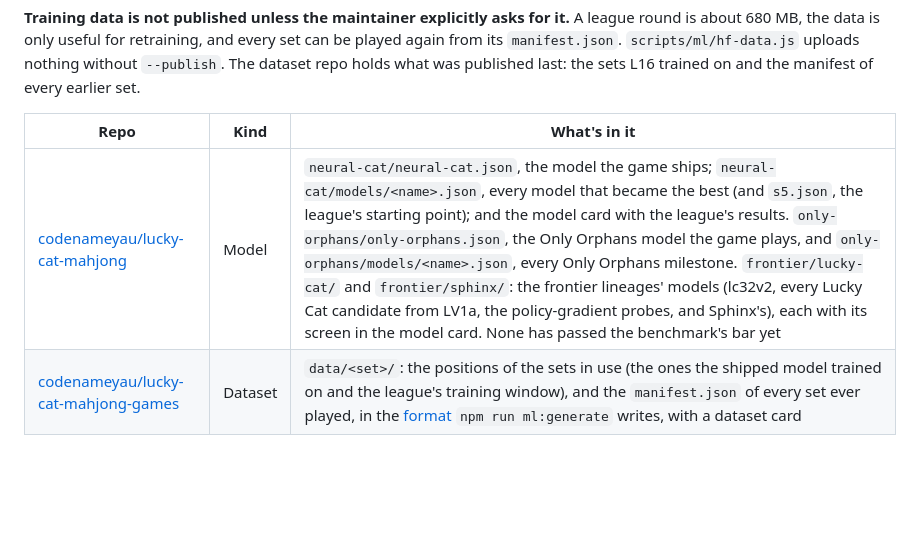
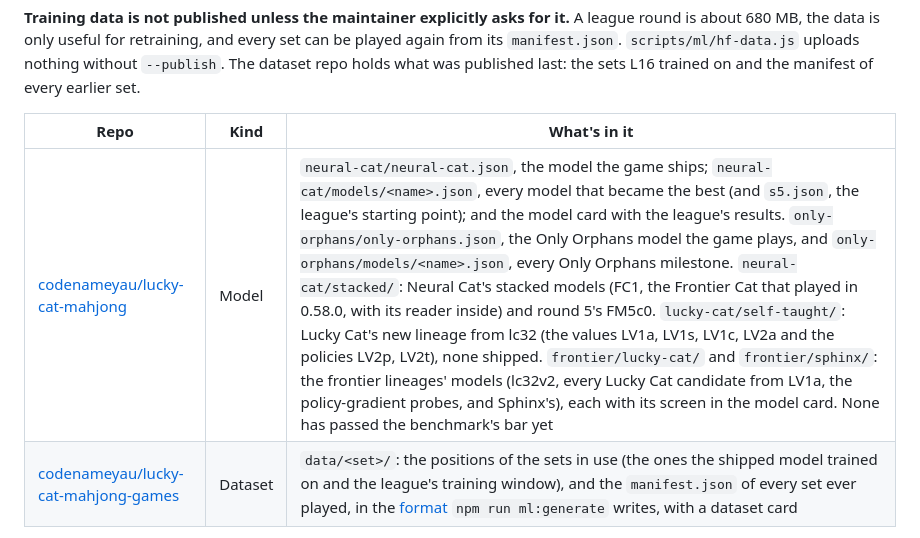
Before and after one commit to codenameyau/lucky-cat-mahjong, a Markdown page: docs/machine-learning/hugging-face.md, the part around the change. Rendered like a GitHub page; blank space fills up the shorter version.

Commit message:
Hugging Face: the model repo's new folders, neural-cat/stacked and lucky-cat/self-taught.
Co-Authored-By: Claude Opus 5.5 <noreply@anthropic.com>

```diff
--- a/docs/machine-learning/hugging-face.md
+++ b/docs/machine-learning/hugging-face.md
@@ -6,7 +6,7 @@ The trained models are public on Hugging Face, so anyone can read the model card
 
 | Repo | Kind | What's in it |
 | --- | --- | --- |
-| [codenameyau/lucky-cat-mahjong](https://huggingface.co/codenameyau/lucky-cat-mahjong) | Model | `neural-cat/neural-cat.json`, the model the game ships; `neural-cat/models/<name>.json`, every model that became the best (and `s5.json`, the league's starting point); and the model card with the league's results. `only-orphans/only-orphans.json`, the Only Orphans model the game plays, and `only-orphans/models/<name>.json`, every Only Orphans milestone. `frontier/lucky-cat/` and `frontier/sphinx/`: the frontier lineages' models (lc32v2, every Lucky Cat candidate from LV1a, the policy-gradient probes, and Sphinx's), each with its screen in the model card. None has passed the benchmark's bar yet |
+| [codenameyau/lucky-cat-mahjong](https://huggingface.co/codenameyau/lucky-cat-mahjong) | Model | `neural-cat/neural-cat.json`, the model the game ships; `neural-cat/models/<name>.json`, every model that became the best (and `s5.json`, the league's starting point); and the model card with the league's results. `only-orphans/only-orphans.json`, the Only Orphans model the game plays, and `only-orphans/models/<name>.json`, every Only Orphans milestone. `neural-cat/stacked/`: Neural Cat's stacked models (FC1, the Frontier Cat that played in 0.58.0, with its reader inside) and round 5's FM5c0. `lucky-cat/self-taught/`: Lucky Cat's new lineage from lc32 (the values LV1a, LV1s, LV1c, LV2a and the policies LV2p, LV2t), none shipped. `frontier/lucky-cat/` and `frontier/sphinx/`: the frontier lineages' models (lc32v2, every Lucky Cat candidate from LV1a, the policy-gradient probes, and Sphinx's), each with its screen in the model card. None has passed the benchmark's bar yet |
 | [codenameyau/lucky-cat-mahjong-games](https://huggingface.co/datasets/codenameyau/lucky-cat-mahjong-games) | Dataset | `data/<set>/`: the positions of the sets in use (the ones the shipped model trained on and the league's training window), and the `manifest.json` of every set ever played, in the [format](training.md#data-format) `npm run ml:generate` writes, with a dataset card |
 
 The model repo is shared with any other learned strategy: each has its own folder and its own section of the README, between markers like `<!-- neural-cat:start -->` and `<!-- neural-cat:end -->`. The uploader rewrites only its own section.
```
